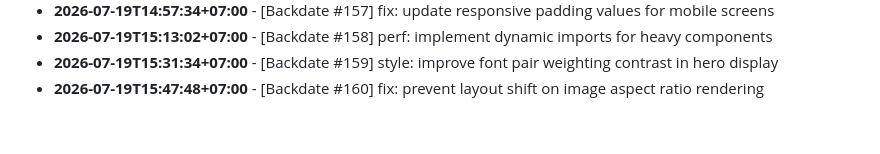
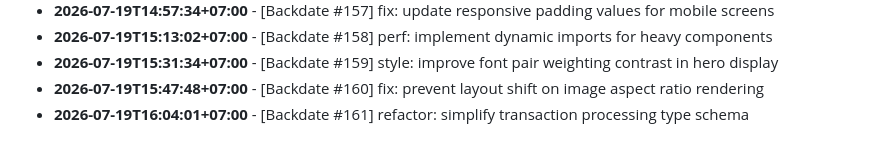
Before and after one commit to felichpehagasaginting-code/Photobooth-AI, a Markdown page: docs/ACTIVITY_LOG.md, the part around the change. GitHub-like rendering.

Commit message:
refactor: simplify transaction processing type schema

```diff
--- a/docs/ACTIVITY_LOG.md
+++ b/docs/ACTIVITY_LOG.md
@@ -1565,3 +1565,4 @@ Daily log records of minor changes, layout adjustments, mock refactorings, style
 - **2026-07-19T15:13:02+07:00** - [Backdate #158] perf: implement dynamic imports for heavy components
 - **2026-07-19T15:31:34+07:00** - [Backdate #159] style: improve font pair weighting contrast in hero display
 - **2026-07-19T15:47:48+07:00** - [Backdate #160] fix: prevent layout shift on image aspect ratio rendering
+- **2026-07-19T16:04:01+07:00** - [Backdate #161] refactor: simplify transaction processing type schema
```
